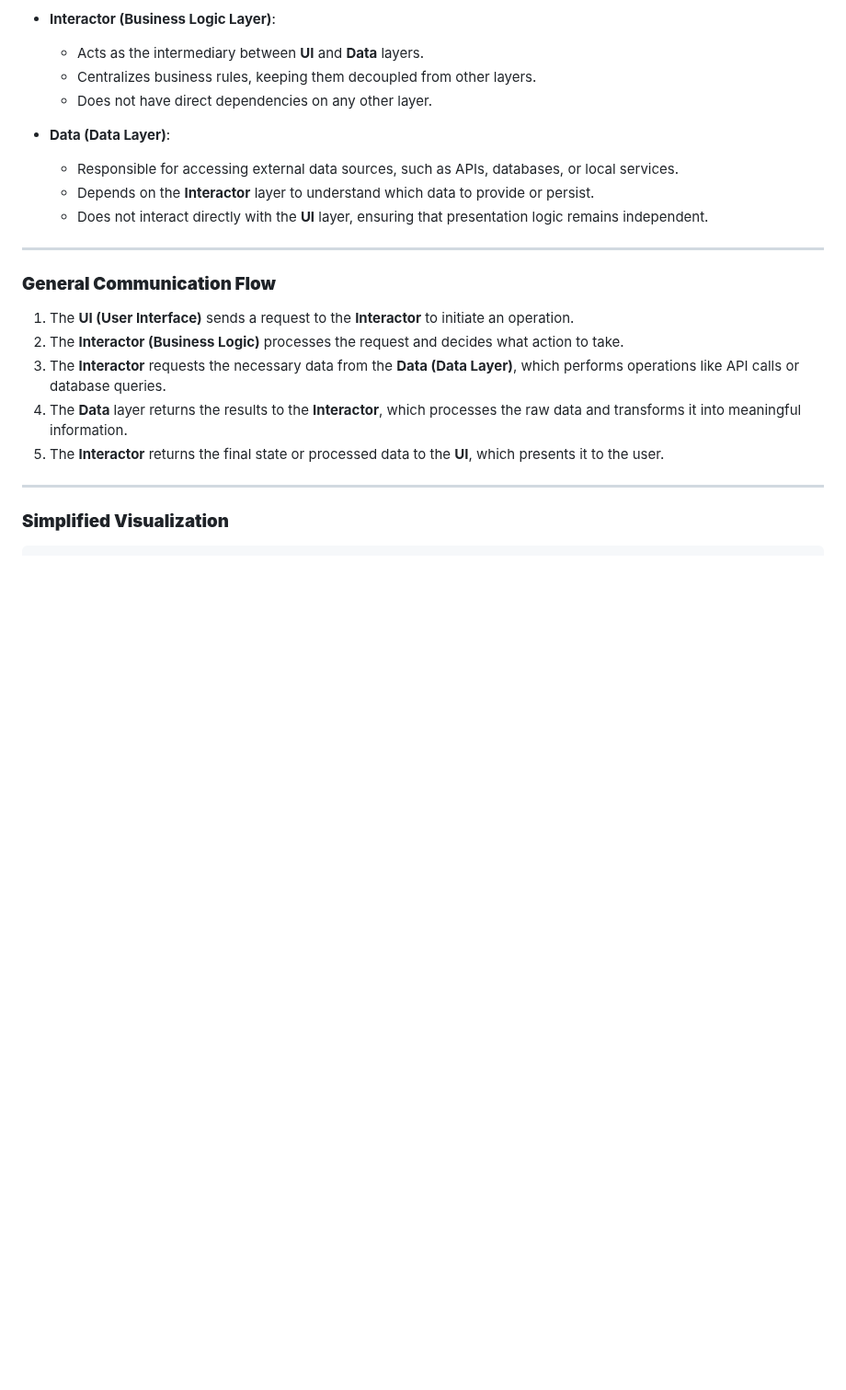
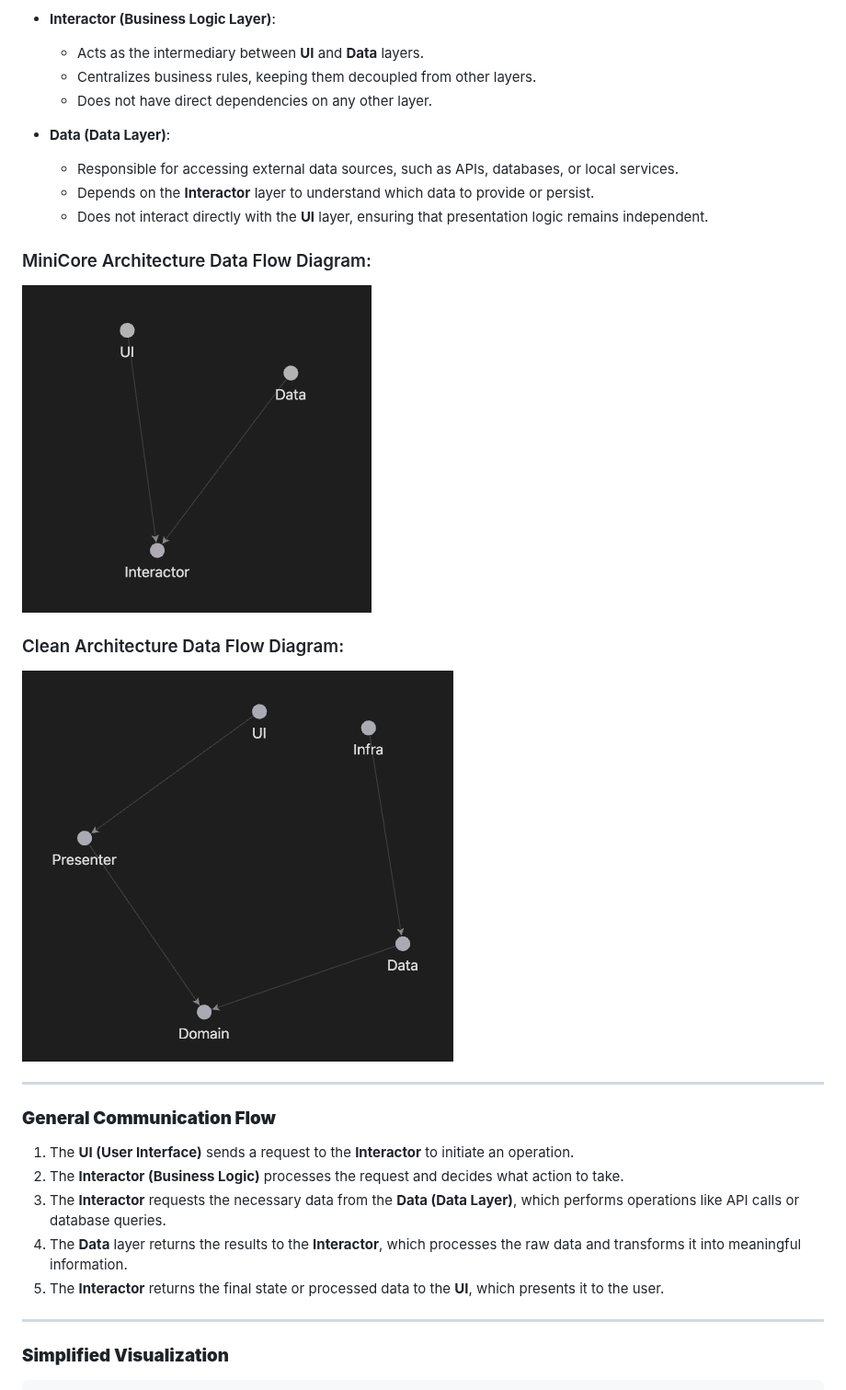
Before and after one commit to FlutterConcepts/minicore_arch, a Markdown page: README.md, the part around one of its changes. Shown at 92% size. GitHub-like rendering; blank space fills up the shorter version.

Commit message:
Update README to reposition architecture diagrams for improved visibility and clarity

```diff
--- a/README.md
+++ b/README.md
@@ -60,6 +56,14 @@ Follow the steps below to explore this example:
   - Responsible for accessing external data sources, such as APIs, databases, or local services.
   - Depends on the **Interactor** layer to understand which data to provide or persist.
   - Does not interact directly with the **UI** layer, ensuring that presentation logic remains independent.
+
+### MiniCore Architecture Data Flow Diagram:
+
+![MiniCore Architecture Data Flow Diagram](docs/images/minicore_arch.png)
+
+### Clean Architecture Data Flow Diagram:
+
+![Clean Architecture Data Flow Diagram](docs/images/clean_arch.png)
 
 ---
 
```
Also changed, not shown: other parts of README.md (+8 -8 lines).
